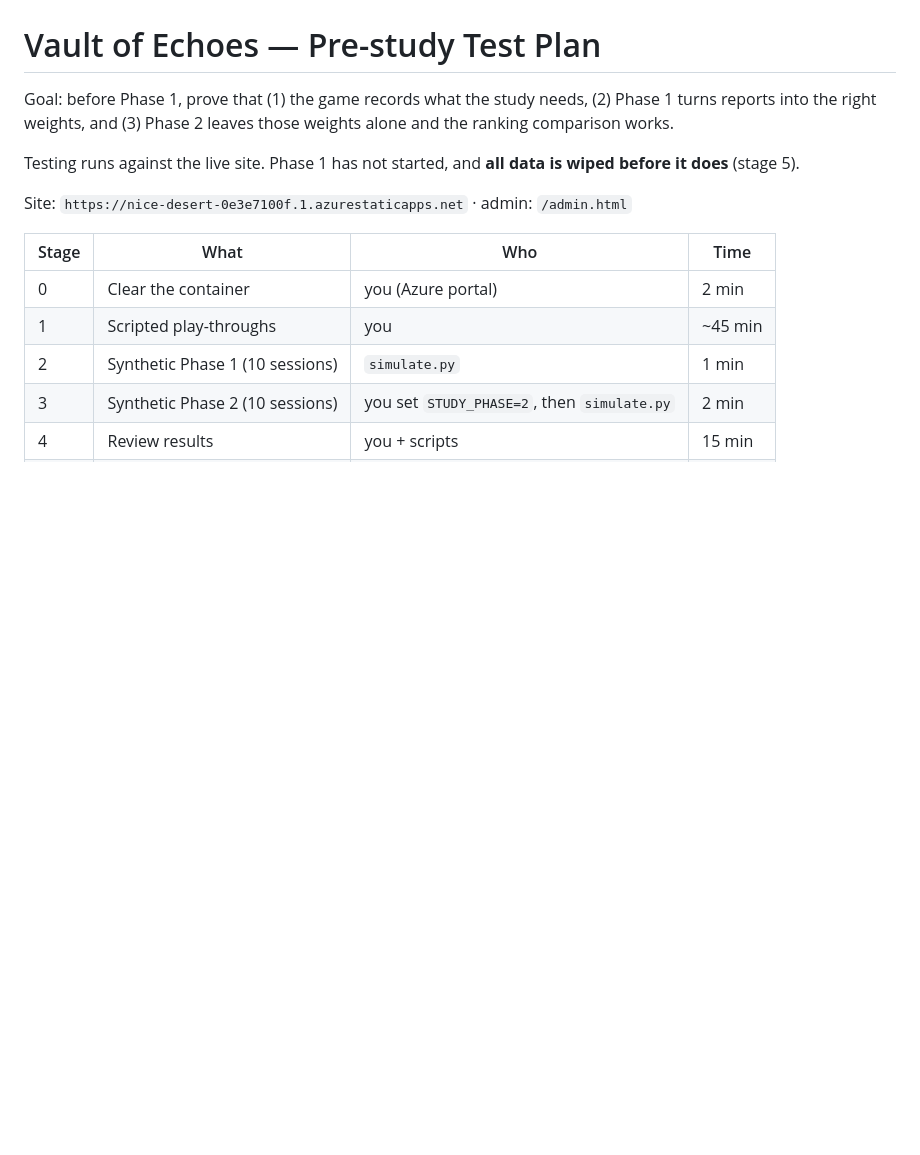
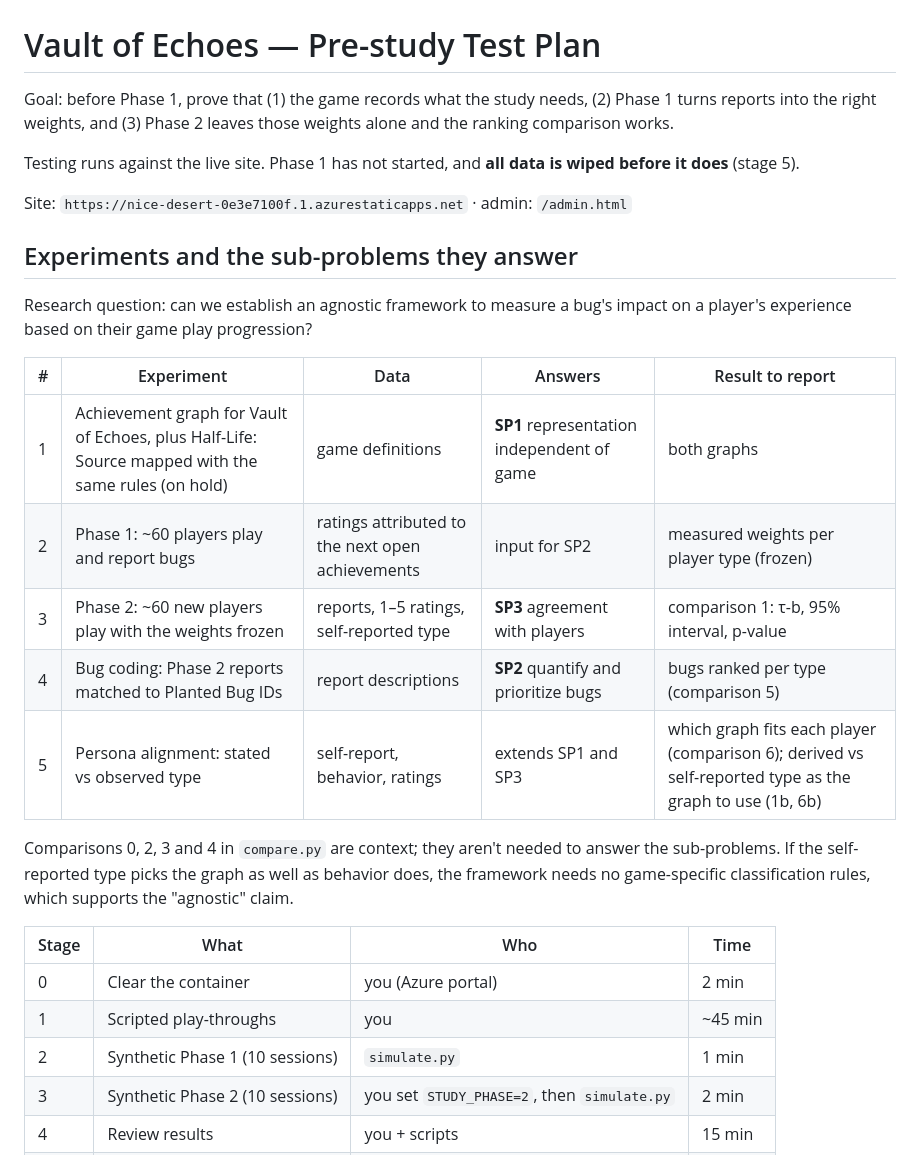
Before and after one commit to aroque03/VaultOfEchoes, a Markdown page: docs/TEST_PLAN.md, the part around the change. Drawn GitHub-style; blank space fills up the shorter version.

Commit message:
Test plan: summary of experiments and the sub-problems they answer
Co-Authored-By: Claude Opus 5.5 <noreply@anthropic.com>

```diff
--- a/docs/TEST_PLAN.md
+++ b/docs/TEST_PLAN.md
@@ -8,6 +8,23 @@ Testing runs against the live site. Phase 1 has not started, and **all data is
 wiped before it does** (stage 5).
 
 Site: `https://nice-desert-0e3e7100f.1.azurestaticapps.net` · admin: `/admin.html`
+
+## Experiments and the sub-problems they answer
+
+Research question: can we establish an agnostic framework to measure a bug's impact on a
+player's experience based on their game play progression?
+
+| # | Experiment | Data | Answers | Result to report |
+|---|---|---|---|---|
+| 1 | Achievement graph for Vault of Echoes, plus Half-Life: Source mapped with the same rules (on hold) | game definitions | **SP1** representation independent of game | both graphs |
+| 2 | Phase 1: ~60 players play and report bugs | ratings attributed to the next open achievements | input for SP2 | measured weights per player type (frozen) |
+| 3 | Phase 2: ~60 new players play with the weights frozen | reports, 1–5 ratings, self-reported type | **SP3** agreement with players | comparison 1: τ-b, 95% interval, p-value |
+| 4 | Bug coding: Phase 2 reports matched to Planted Bug IDs | report descriptions | **SP2** quantify and prioritize bugs | bugs ranked per type (comparison 5) |
+| 5 | Persona alignment: stated vs observed type | self-report, behavior, ratings | extends SP1 and SP3 | which graph fits each player (comparison 6); derived vs self-reported type as the graph to use (1b, 6b) |
+
+Comparisons 0, 2, 3 and 4 in `compare.py` are context; they aren't needed to answer the
+sub-problems. If the self-reported type picks the graph as well as behavior does, the
+framework needs no game-specific classification rules, which supports the "agnostic" claim.
 
 | Stage | What | Who | Time |
 |---|---|---|---|
```
